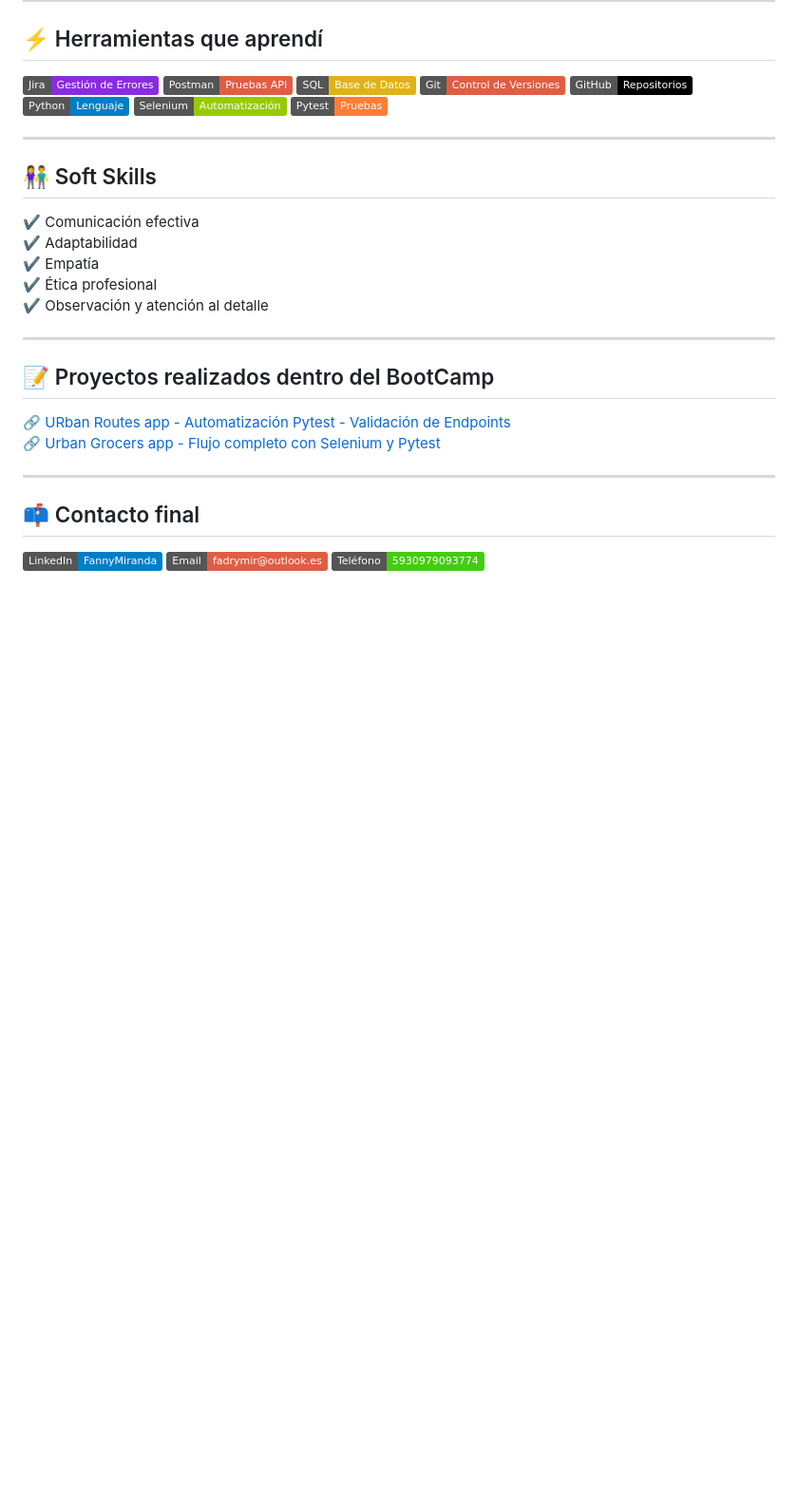
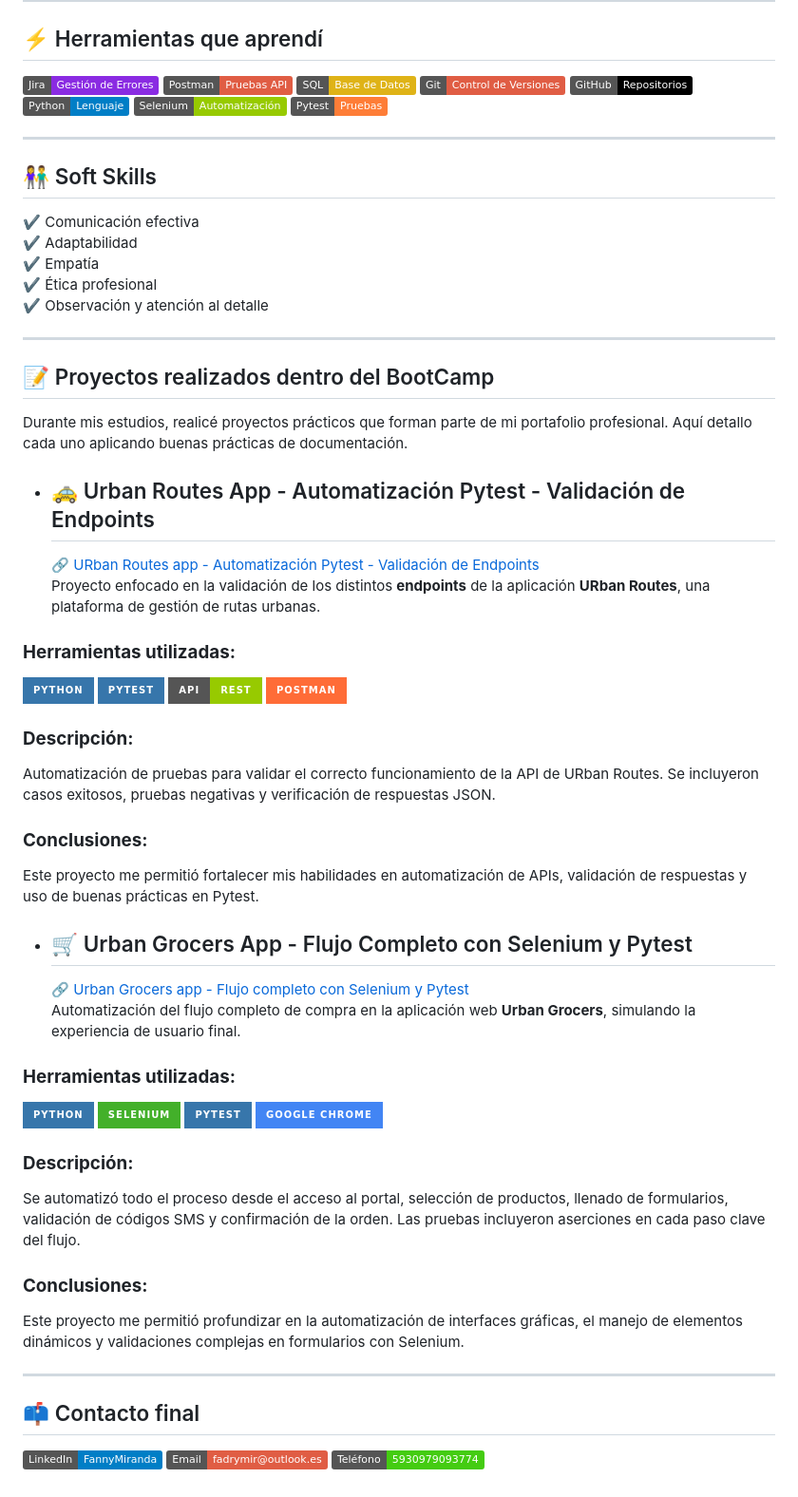
Before and after one commit to Fadryana/Fadryana, a Markdown page: README.md, the part around the change printed below. Shown: that part at 95% size. GitHub-like rendering; badges without logos; blank space fills up the shorter version.

```diff
--- a/README.md
+++ b/README.md
@@ -85,12 +84,40 @@ Me apasiona el **QA y Testing**, disfruto asegurar la calidad del software y qui
 ✔ Ética profesional
 ✔ Observación y atención al detalle
 
----
+-----
 
 ## 📝 Proyectos realizados dentro del BootCamp
+Durante mis estudios, realicé proyectos prácticos que forman parte de mi portafolio profesional. Aquí detallo cada uno aplicando buenas prácticas de documentación.
 
-🔗 [URban Routes app - Automatización Pytest - Validación de Endpoints](https://github.com/Fadryana/qa-project-Urban-Routes-es)
-🔗 [Urban Grocers app - Flujo completo con Selenium y Pytest](https://github.com/Fadryana/qa-project-Urban-Grocers-app-es)
+- ## 🚕 Urban Routes App - Automatización Pytest - Validación de Endpoints
+  🔗 [URban Routes app - Automatización Pytest - Validación de Endpoints](https://github.com/Fadryana/qa-project-Urban-Routes-es)
+  Proyecto enfocado en la validación de los distintos **endpoints** de la aplicación **URban Routes**, una plataforma de gestión de rutas urbanas.
+
+### **Herramientas utilizadas:**
+![Python](https://img.shields.io/badge/Python-3776AB?style=for-the-badge&logo=python&logoColor=white) ![Pytest](https://img.shields.io/badge/Pytest-3776AB?style=for-the-badge&logo=pytest&logoColor=white)
+![API REST](https://img.shields.io/badge/API-REST-green?style=for-the-badge) ![Postman](https://img.shields.io/badge/Postman-FF6C37?style=for-the-badge&logo=postman&logoColor=white)
+
+### **Descripción:**
+Automatización de pruebas para validar el correcto funcionamiento de la API de URban Routes. Se incluyeron casos exitosos, pruebas negativas y verificación de respuestas JSON.
+
+### **Conclusiones:**
+Este proyecto me permitió fortalecer mis habilidades en automatización de APIs, validación de respuestas y uso de buenas prácticas en Pytest.
+
+
+
+- ## 🛒 Urban Grocers App - Flujo Completo con Selenium y Pytest
+  🔗 [Urban Grocers app - Flujo completo con Selenium y Pytest](https://github.com/Fadryana/qa-project-Urban-Grocers-app-es)
+  Automatización del flujo completo de compra en la aplicación web **Urban Grocers**, simulando la experiencia de usuario final.
+
+### **Herramientas utilizadas:**
+![Python](https://img.shields.io/badge/Python-3776AB?style=for-the-badge&logo=python&logoColor=white) ![Selenium](https://img.shields.io/badge/Selenium-43B02A?style=for-the-badge&logo=selenium&logoColor=white)  ![Pytest](https://img.shields.io/badge/Pytest-3776AB?style=for-the-badge&logo=pytest&logoColor=white) ![Google Chrome](https://img.shields.io/badge/Google%20Chrome-4285F4?style=for-the-badge&logo=googlechrome&logoColor=white)
+
+### **Descripción:**
+Se automatizó todo el proceso desde el acceso al portal, selección de productos, llenado de formularios, validación de códigos SMS y confirmación de la orden. Las pruebas incluyeron aserciones en cada paso clave del flujo.
+
+### **Conclusiones:**
+Este proyecto me permitió profundizar en la automatización de interfaces gráficas, el manejo de elementos dinámicos y validaciones complejas en formularios con Selenium.
+
 
 ---
 
```
Also changed, not shown: other parts of README.md (+5 -6 lines).
